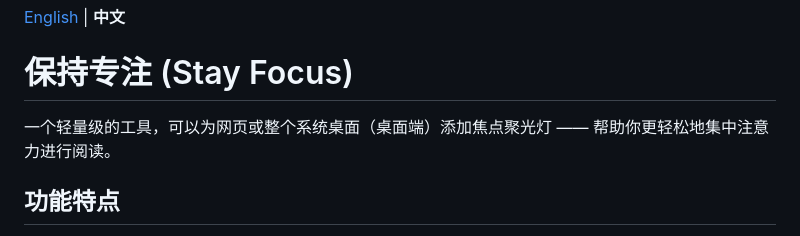
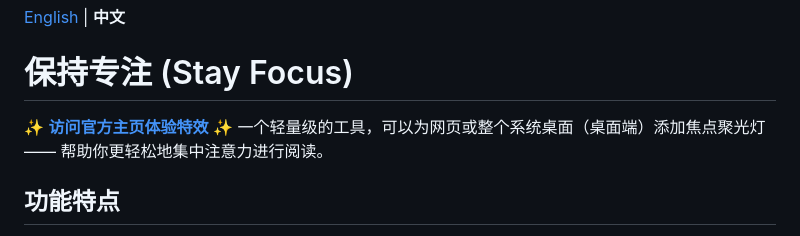
Before and after one commit to EarthPlayer1935/Stay_focus, a Markdown page: README.zh-CN.md, the part around the change. Rendered like a GitHub page.

```diff
--- a/README.zh-CN.md
+++ b/README.zh-CN.md
@@ -2,6 +2,7 @@
 
 # 保持专注 (Stay Focus)
 
+✨ **[访问官方主页体验特效](https://earthplayer1935.github.io/Stay_focus/)** ✨
 一个轻量级的工具，可以为网页或整个系统桌面（桌面端）添加焦点聚光灯 —— 帮助你更轻松地集中注意力进行阅读。
 
 ## 功能特点
```
Also changed, not shown: README.md (+1 -0 lines).
